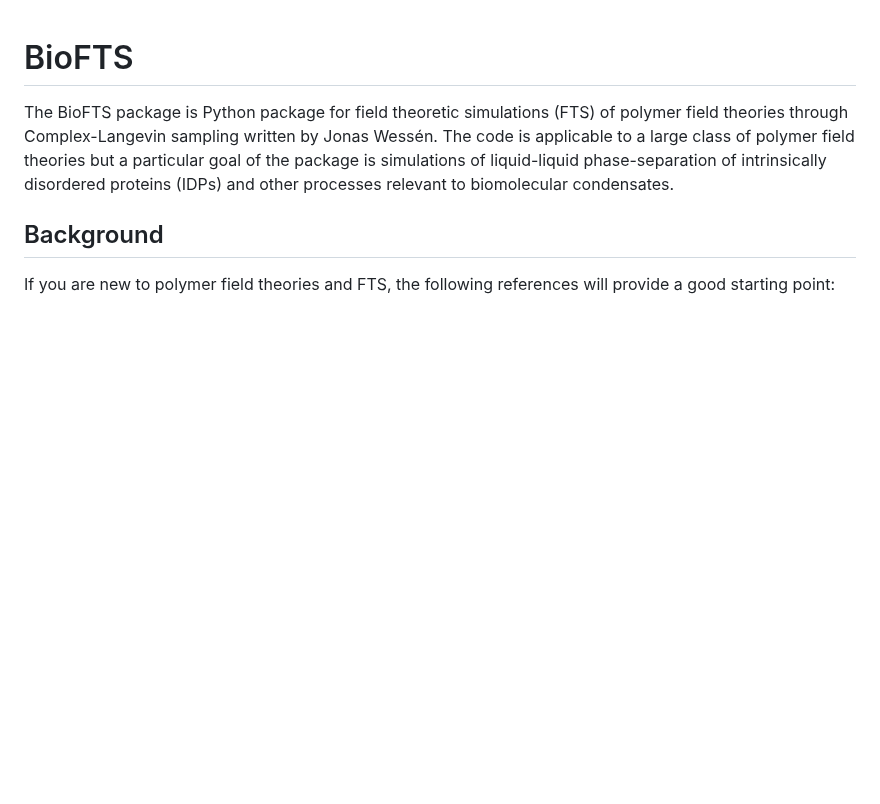
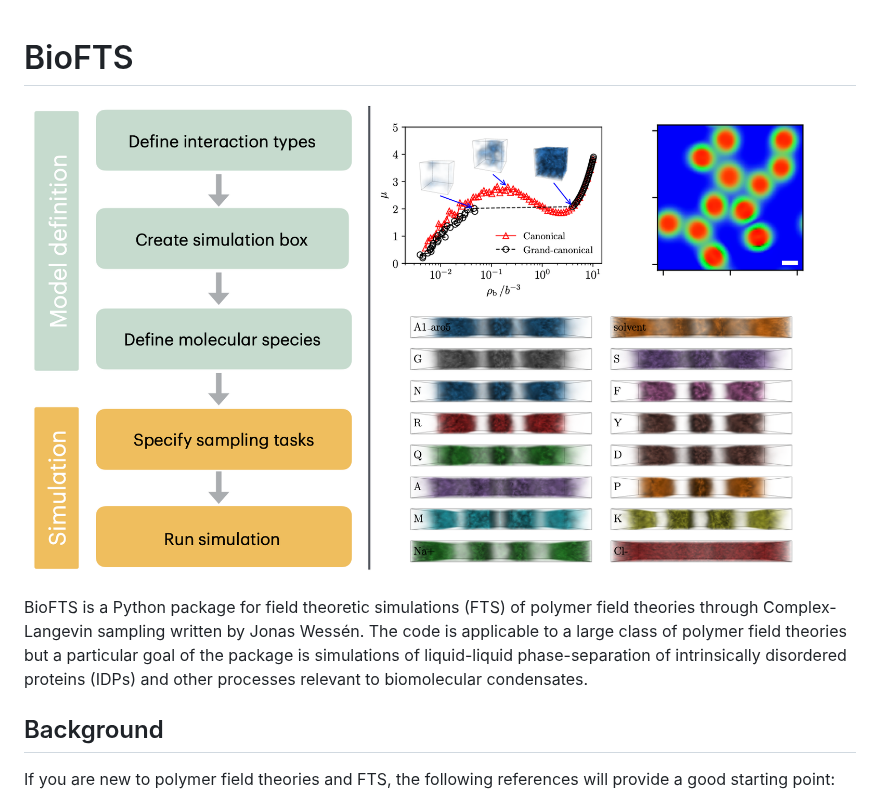
Before and after one commit to jwessen/BioFTS, a Markdown page: README.md, the part around the change. GitHub-like rendering; pictures changed too: graph_abs.png (added); blank space fills up the shorter version.

Commit message:
Graphical abstract added

```diff
--- a/README.md
+++ b/README.md
@@ -1,6 +1,8 @@
 # BioFTS
 
-The BioFTS package is Python package for field theoretic simulations (FTS) of polymer field theories through Complex-Langevin sampling written by Jonas Wessén. The code is applicable to a large class of polymer field theories but a particular goal of the package is simulations of liquid-liquid phase-separation of intrinsically disordered proteins (IDPs) and other processes relevant to biomolecular condensates.
+![Flow_examples](graph_abs.png)
+
+BioFTS is a Python package for field theoretic simulations (FTS) of polymer field theories through Complex-Langevin sampling written by Jonas Wessén. The code is applicable to a large class of polymer field theories but a particular goal of the package is simulations of liquid-liquid phase-separation of intrinsically disordered proteins (IDPs) and other processes relevant to biomolecular condensates.
 
 ## Background
 
```
